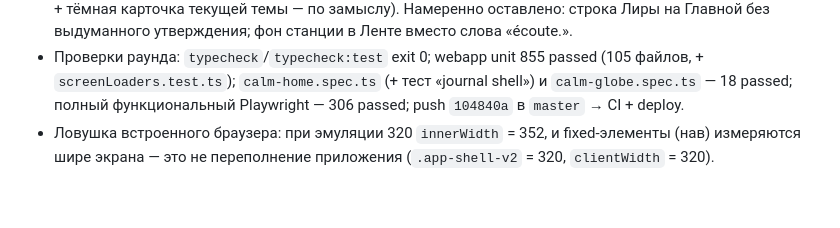
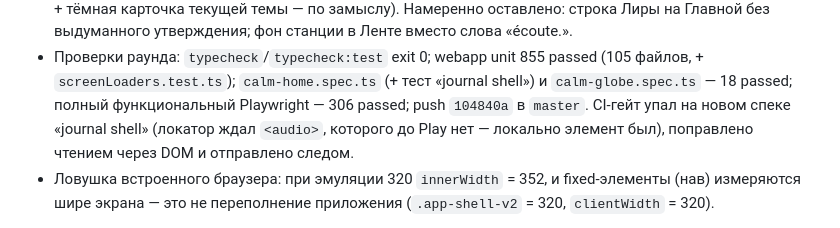
Before and after one commit to Fodders-Dev/RadioAtlas, a Markdown page: docs/WORKING-SETUP.md, the part around the change. Drawn GitHub-style; blank space fills up the shorter version.

Commit message:
Handoff: CI gate note
Co-Authored-By: Claude Fable 5.1 <noreply@anthropic.com>

```diff
--- a/docs/WORKING-SETUP.md
+++ b/docs/WORKING-SETUP.md
@@ -34,7 +34,9 @@
 - Проверки раунда: `typecheck`/`typecheck:test` exit 0; webapp unit 855
   passed (105 файлов, + `screenLoaders.test.ts`); `calm-home.spec.ts` (+ тест
   «journal shell») и `calm-globe.spec.ts` — 18 passed; полный функциональный
-  Playwright — 306 passed; push `104840a` в `master` → CI + deploy.
+  Playwright — 306 passed; push `104840a` в `master`. CI-гейт упал на новом
+  спеке «journal shell» (локатор ждал `<audio>`, которого до Play нет —
+  локально элемент был), поправлено чтением через DOM и отправлено следом.
 - Ловушка встроенного браузера: при эмуляции 320 `innerWidth` = 352, и
   fixed-элементы (нав) измеряются шире экрана — это не переполнение
   приложения (`.app-shell-v2` = 320, `clientWidth` = 320).
```
